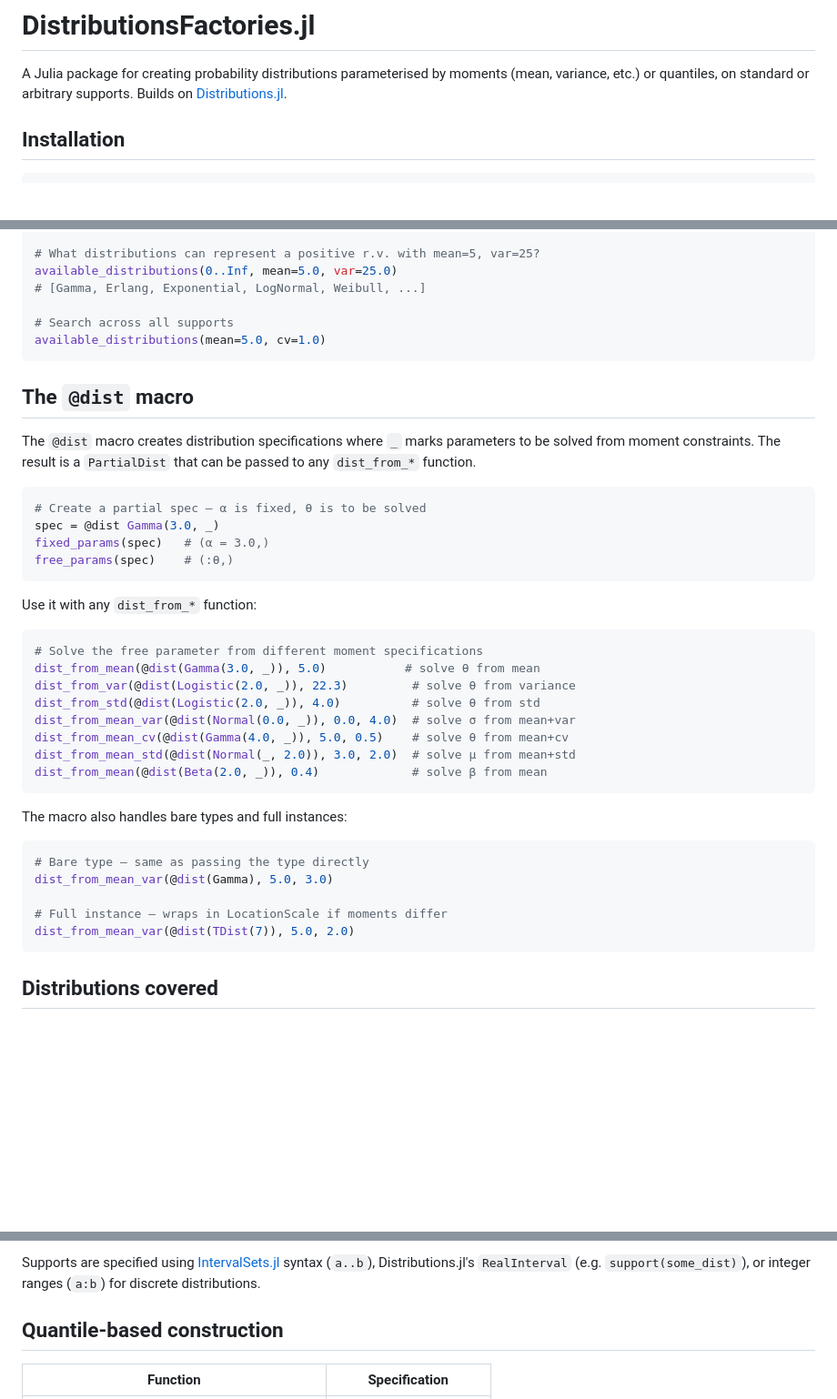
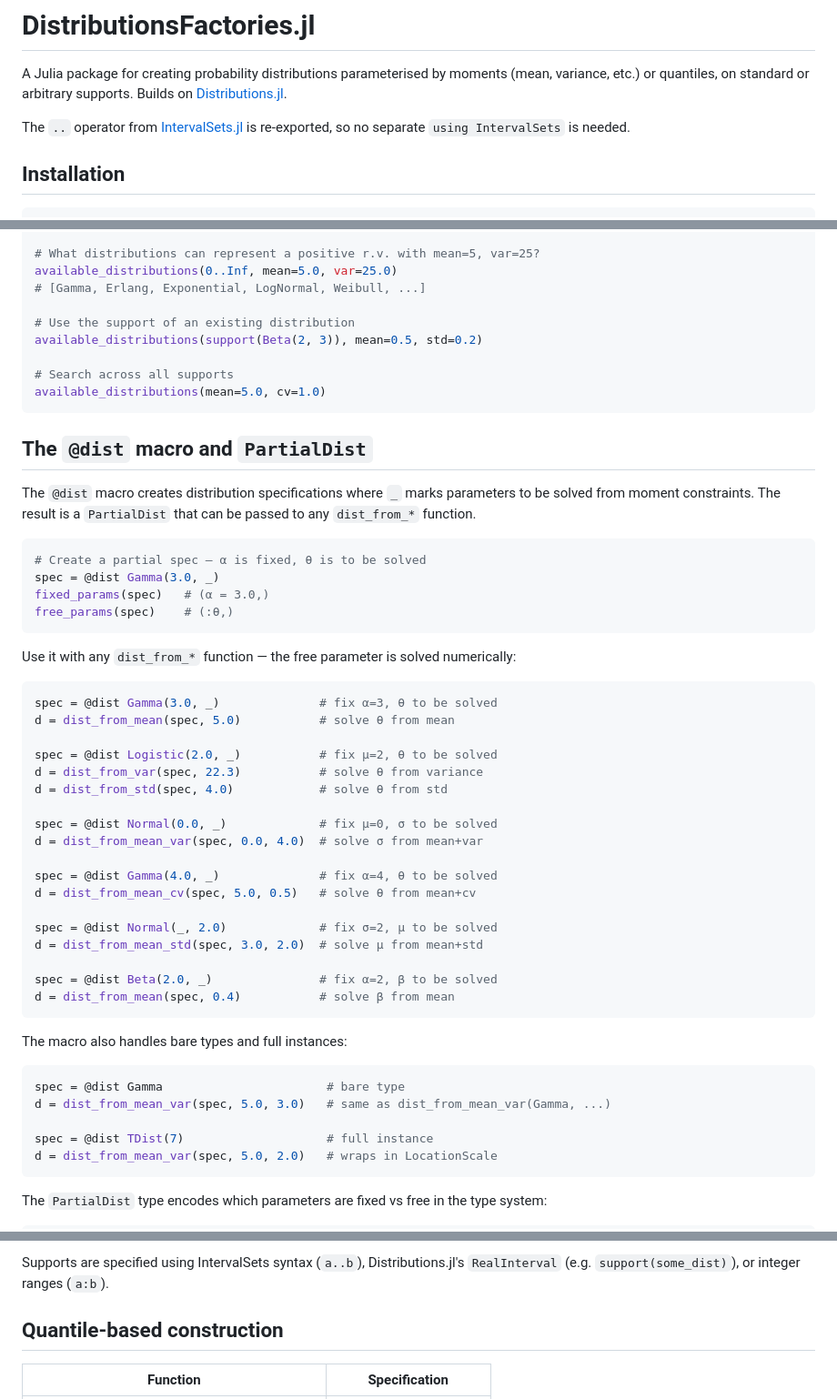
Before and after one commit to Distribution-Matching/DistributionsFactories.jl, a Markdown page: README.md, 3 parts joined by grey strips. Shown at 91% size. Rendered like a GitHub page; blank space fills up the shorter version.

````diff
--- a/README.md
+++ b/README.md
@@ -1,6 +1,8 @@
 # DistributionsFactories.jl
 
 A Julia package for creating probability distributions parameterised by moments (mean, variance, etc.) or quantiles, on standard or arbitrary supports. Builds on [Distributions.jl](https://github.com/JuliaStats/Distributions.jl).
+
+The `..` operator from [IntervalSets.jl](https://github.com/JuliaMath/IntervalSets.jl) is re-exported, so no separate `using IntervalSets` is needed.
 
 ## Installation
 
@@ -83,11 +103,14 @@ mean(d), median(d)   # (0.4, 0.35)
 available_distributions(0..Inf, mean=5.0, var=25.0)
 # [Gamma, Erlang, Exponential, LogNormal, Weibull, ...]
 
+# Use the support of an existing distribution
+available_distributions(support(Beta(2, 3)), mean=0.5, std=0.2)
+
 # Search across all supports
 available_distributions(mean=5.0, cv=1.0)
 ```
 
-## The `@dist` macro
+## The `@dist` macro and `PartialDist`
 
 The `@dist` macro creates distribution specifications where `_` marks parameters
 to be solved from moment constraints. The result is a `PartialDist` that can be
@@ -100,28 +123,38 @@ fixed_params(spec)   # (α = 3.0,)
 free_params(spec)    # (:θ,)
 ```
 
-Use it with any `dist_from_*` function:
+Use it with any `dist_from_*` function — the free parameter is solved numerically:
 
 ```julia
-# Solve the free parameter from different moment specifications
-dist_from_mean(@dist(Gamma(3.0, _)), 5.0)           # solve θ from mean
-dist_from_var(@dist(Logistic(2.0, _)), 22.3)         # solve θ from variance
-dist_from_std(@dist(Logistic(2.0, _)), 4.0)          # solve θ from std
-dist_from_mean_var(@dist(Normal(0.0, _)), 0.0, 4.0)  # solve σ from mean+var
-dist_from_mean_cv(@dist(Gamma(4.0, _)), 5.0, 0.5)    # solve θ from mean+cv
-dist_from_mean_std(@dist(Normal(_, 2.0)), 3.0, 2.0)  # solve μ from mean+std
-dist_from_mean(@dist(Beta(2.0, _)), 0.4)             # solve β from mean
+spec = @dist Gamma(3.0, _)              # fix α=3, θ to be solved
+d = dist_from_mean(spec, 5.0)           # solve θ from mean
+
+spec = @dist Logistic(2.0, _)           # fix μ=2, θ to be solved
+d = dist_from_var(spec, 22.3)           # solve θ from variance
+d = dist_from_std(spec, 4.0)            # solve θ from std
+
+spec = @dist Normal(0.0, _)             # fix μ=0, σ to be solved
+d = dist_from_mean_var(spec, 0.0, 4.0)  # solve σ from mean+var
+
+spec = @dist Gamma(4.0, _)              # fix α=4, θ to be solved
+d = dist_from_mean_cv(spec, 5.0, 0.5)   # solve θ from mean+cv
+
+spec = @dist Normal(_, 2.0)             # fix σ=2, μ to be solved
+d = dist_from_mean_std(spec, 3.0, 2.0)  # solve μ from mean+std
+
+spec = @dist Beta(2.0, _)               # fix α=2, β to be solved
+d = dist_from_mean(spec, 0.4)           # solve β from mean
 ```
 
 The macro also handles bare types and full instances:
 
 ```julia
-# Bare type — same as passing the type directly
-dist_from_mean_var(@dist(Gamma), 5.0, 3.0)
+spec = @dist Gamma                       # bare type
+d = dist_from_mean_var(spec, 5.0, 3.0)   # same as dist_from_mean_var(Gamma, ...)
 
-# Full instance — wraps in LocationScale if moments differ
-dist_from_mean_var(@dist(TDist(7)), 5.0, 2.0)
+spec = @dist TDist(7)                    # full instance
+d = dist_from_mean_var(spec, 5.0, 2.0)   # wraps in LocationScale
 ```
 
-## Distributions covered
+The `PartialDist` type encodes which parameters are fixed vs free in the type system:
 
@@ -235,6 +226,6 @@ d = dist_from_mean_var_on_support(Binomial, 12.0, 1.2, support=10:15)
 ```
 
-Supports are specified using [IntervalSets.jl](https://github.com/JuliaMath/IntervalSets.jl) syntax (`a..b`), Distributions.jl's `RealInterval` (e.g. `support(some_dist)`), or integer ranges (`a:b`) for discrete distributions.
+Supports are specified using IntervalSets syntax (`a..b`), Distributions.jl's `RealInterval` (e.g. `support(some_dist)`), or integer ranges (`a:b`).
 
 ## Quantile-based construction
 
````
Also changed, not shown: other parts of README.md (+133 -98 lines).
